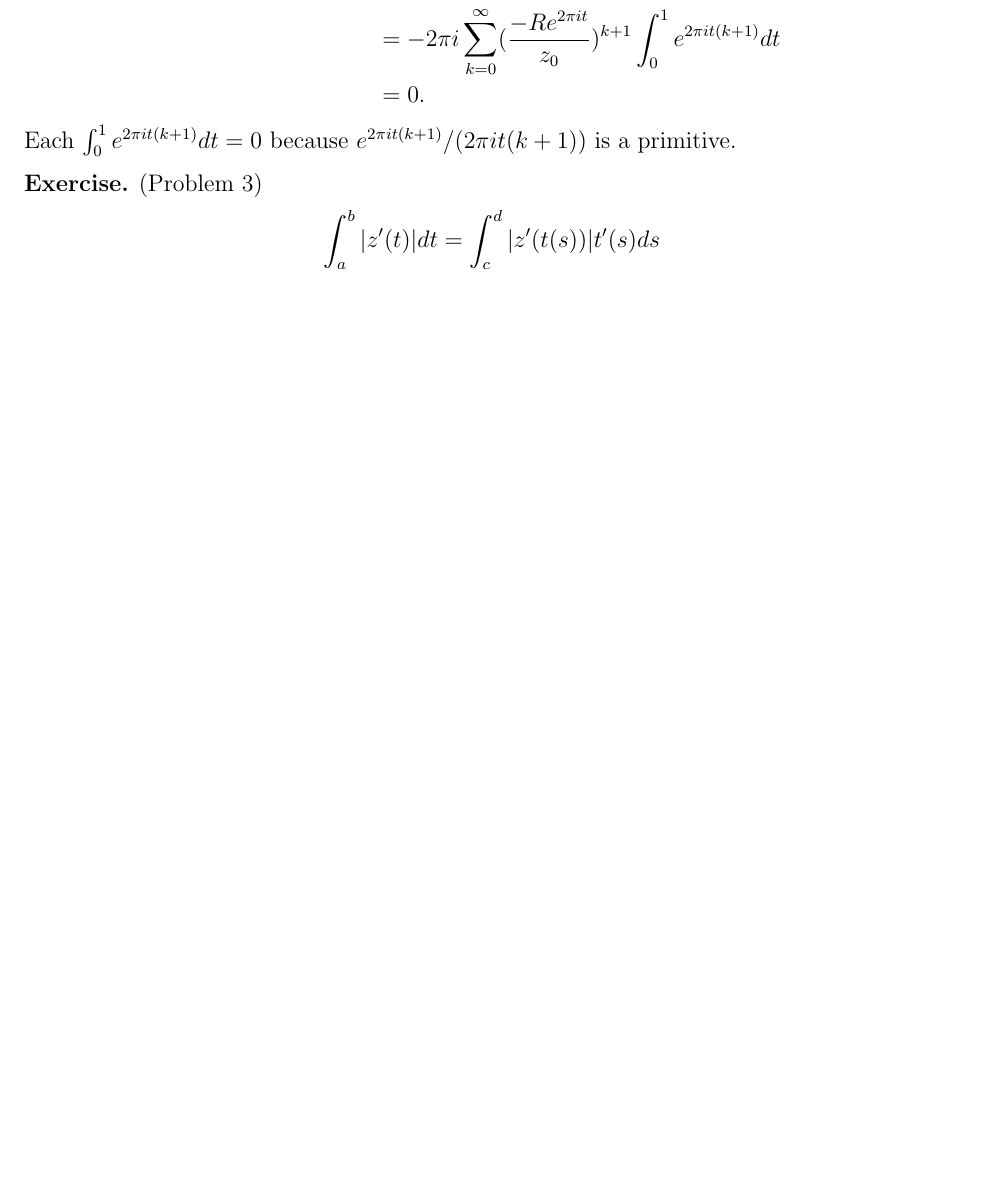
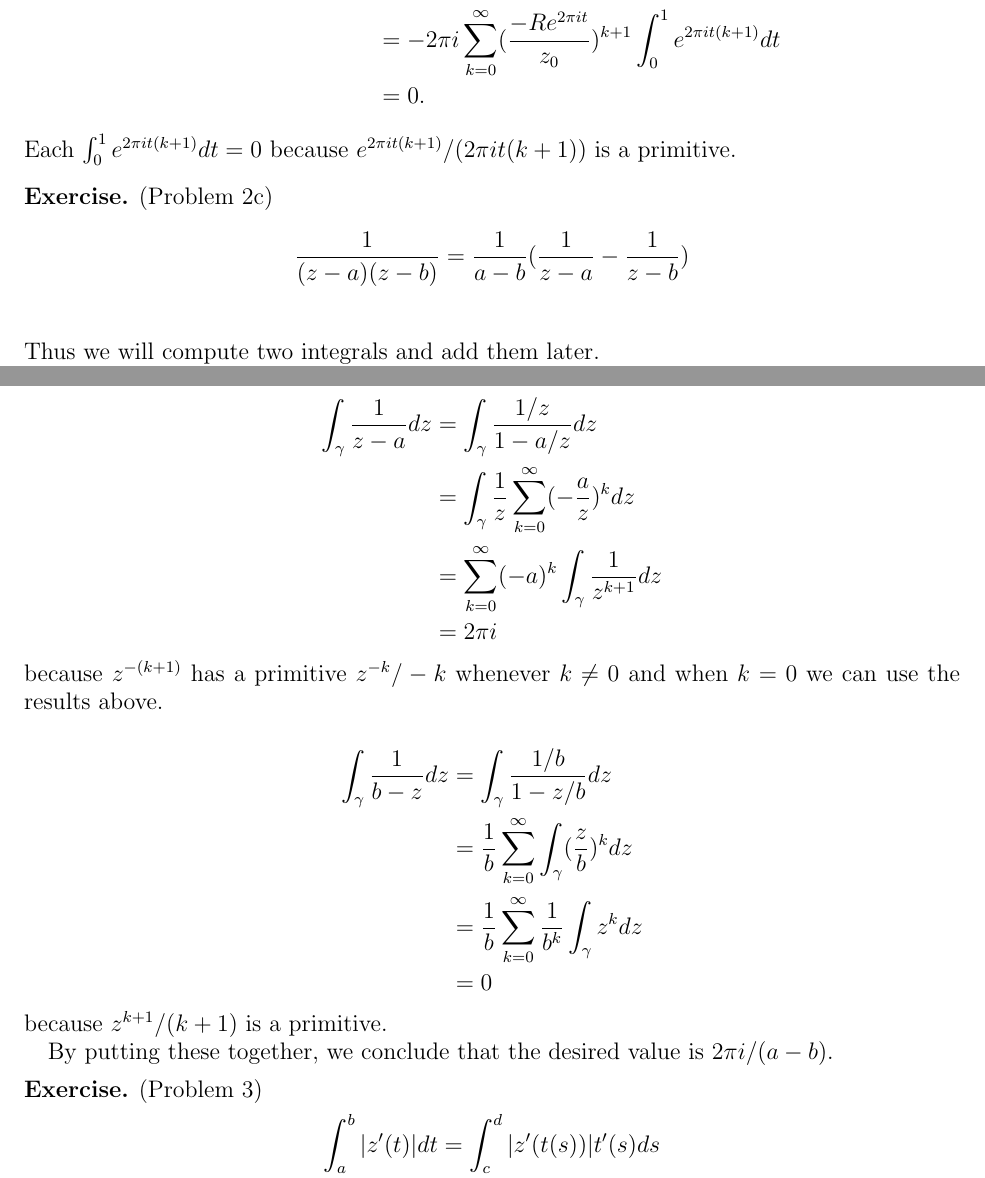
Before and after one commit to hidenori-shinohara/courses, a LaTeX problem sheet (math633/hw2/math633-hw2.tex): part of page 1 of 2 before the commit and two parts of pages 1 and 2 of 3 after it, the two joined at a grey line, cut so that both start at the same text, the shorter picture padded with empty space. Compiled offline with pdfLaTeX.

Commit message:
Finish Problem 2(c)

```diff
--- a/math633/hw2/math633-hw2.tex
+++ b/math633/hw2/math633-hw2.tex
@@ -94,6 +94,34 @@
   Each $\int_0^1 e^{2\pi i t(k + 1)} dt = 0$ because $e^{2\pi it(k + 1)} / (2\pi i t(k + 1))$ is a primitive.
 \end{exer}
 
+\begin{exer}{(Problem 2c)}
+  \begin{align*}
+    \frac{1}{(z - a)(z - b)}
+      &= \frac{1}{a - b}(\frac{1}{z - a} - \frac{1}{z - b}) \\
+  \end{align*}
+  Thus we will compute two integrals and add them later.
+
+  \begin{align*}
+    \int_{\gamma} \frac{1}{z - a} dz
+      &= \int_{\gamma} \frac{1 / z}{1 - a / z} dz \\
+      &= \int_{\gamma} \frac{1}{z} \sum_{k=0}^{\infty} (-\frac{a}{z})^k dz \\
+      &= \sum_{k=0}^{\infty} (-a)^k\int_{\gamma} \frac{1}{z^{k + 1}} dz \\
+      &= 2\pi i
+  \end{align*}
+  because $z^{-(k + 1)}$ has a primitive $z^{-k}/-k$ whenever $k \ne 0$ and when $k = 0$ we can use the results above.
+
+  \begin{align*}
+    \int_{\gamma} \frac{1}{b - z} dz
+      &= \int_{\gamma} \frac{1 / b}{1 - z / b} dz \\
+      &= \frac{1}{b} \sum_{k=0}^{\infty} \int_{\gamma} (\frac{z}{b})^k dz \\
+      &= \frac{1}{b} \sum_{k=0}^{\infty} \frac{1}{b^k} \int_{\gamma} z^k dz \\
+      &= 0
+  \end{align*}
+  because $z^{k + 1} / (k + 1)$ is a primitive.
+
+  By putting these together, we conclude that the desired value is $2\pi i / (a - b)$.
+\end{exer}
+
 \begin{exer}{(Problem 3)}
   \begin{align*}
     \int_a^b \abs{z'(t)} dt
```
Also changed, not shown: math633/hw2/math633-hw2.pdf.
